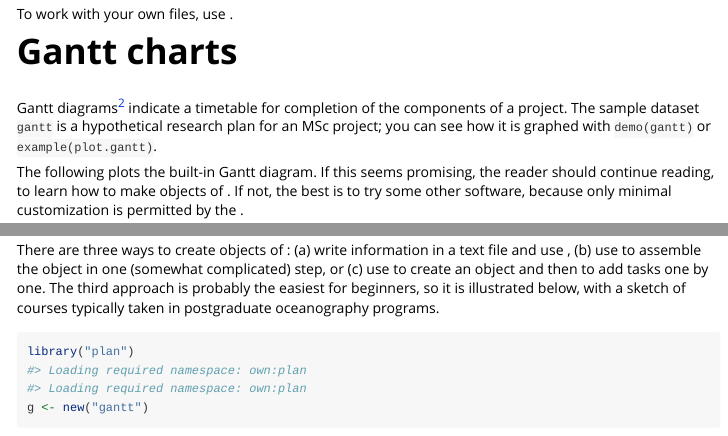
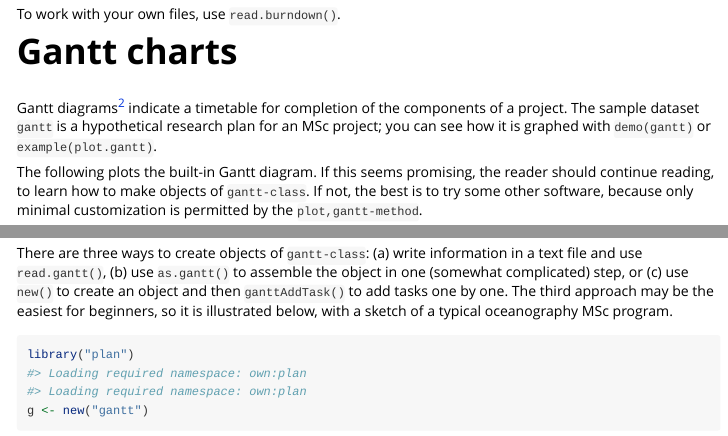
Before and after one commit to dankelley/plan, an R Markdown document (inst/doc/plan.Rmd): the page in a window 1100 px wide, from 860 px down, and a second part further down, joined at a grey line. Rendered offline with R 4.5, knitr and Pandoc, with nearby package versions; some code elsewhere in the file could not run offline.

Commit message:
fix hour-old bug in vignette

````diff
--- a/inst/doc/plan.Rmd
+++ b/inst/doc/plan.Rmd
@@ -62,7 +62,7 @@ library("plan")
 data(burndown)
 plot(burndown)
 ```
-To work with your own files, use \code{\link{read.burndown}}.
+To work with your own files, use `read.burndown()`.
 
 # Gantt charts
 
@@ -72,10 +72,9 @@ hypothetical research plan for an MSc project; you can see how it is graphed
 with `demo(gantt)` or `example(plot.gantt)`.
 
 The following plots the built-in Gantt diagram. If this seems promising, the
-reader should continue reading, to learn how to make objects of
-\code{\link{gantt-class}}. If not, the best is to try some other software,
-because only minimal customization is permitted by the
-\code{\link{plot,gantt-method}}.
+reader should continue reading, to learn how to make objects of `gantt-class`.
+If not, the best is to try some other software, because only minimal
+customization is permitted by the `plot,gantt-method`.
 
 ```{r}
 library("plan")
@@ -90,6 +85,9 @@ information in a text file and use \code{\link{read.gantt}}, (b) use
-add tasks one by one. The third approach is probably the easiest for beginners,
-so it is illustrated below, with a sketch of courses typically taken in
-postgraduate oceanography programs.
+There are three ways to create objects of `gantt-class`: (a) write information
+in a text file and use `read.gantt()`, (b) use `as.gantt()` to assemble the
+object in one (somewhat complicated) step, or (c) use `new()` to create an
+object and then `ganttAddTask()` to add tasks one by one. The third approach
+may be the easiest for beginners, so it is illustrated below, with a sketch of
+a typical oceanography MSc program.
 
 
 ```{r}
--- a/vignettes/plan.Rmd
+++ b/vignettes/plan.Rmd
@@ -83,13 +82,12 @@ data(gantt)
 plot(gantt)
 ```
 
-There are three ways to create objects of \code{\link{gantt-class}}: (a) write
-information in a text file and use \code{\link{read.gantt}}, (b) use
-\code{\link{as.gantt}} to assemble the object in one (somewhat complicated) step, or
-(c) use \code{new} to create an object and then \code{\link{ganttAddTask}} to
-add tasks one by one. The third approach is probably the easiest for beginners,
-so it is illustrated below, with a sketch of courses typically taken in
-postgraduate oceanography programs.
+There are three ways to create objects of `gantt-class`: (a) write information
+in a text file and use `read.gantt()`, (b) use `as.gantt()` to assemble the
+object in one (somewhat complicated) step, or (c) use `new()` to create an
+object and then `ganttAddTask()` to add tasks one by one. The third approach
+may be the easiest for beginners, so it is illustrated below, with a sketch of
+a typical oceanography MSc program.
 
 
 ```{r}
````
Also changed, not shown: inst/doc/plan.html, vignettes/plan.html, inst/doc/plan.Rmd (4 more changed lines), vignettes/plan.Rmd (9 more changed lines).
